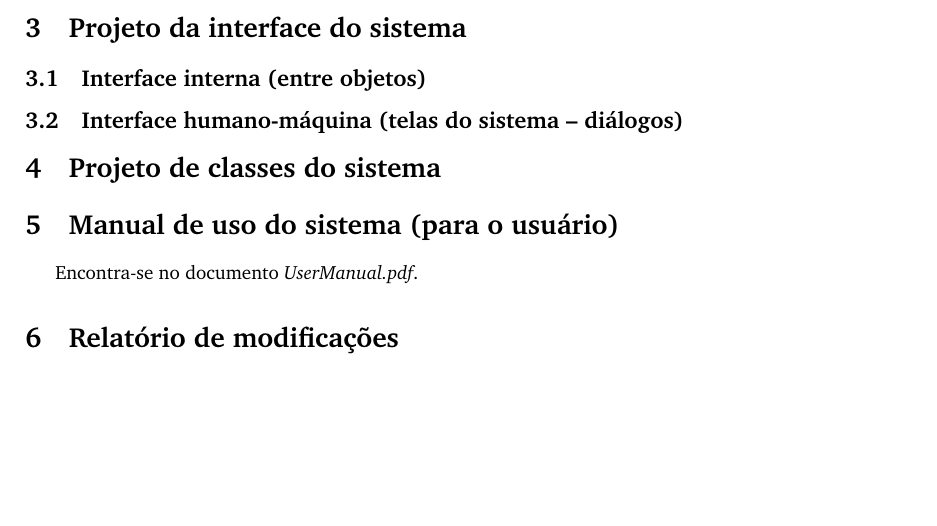
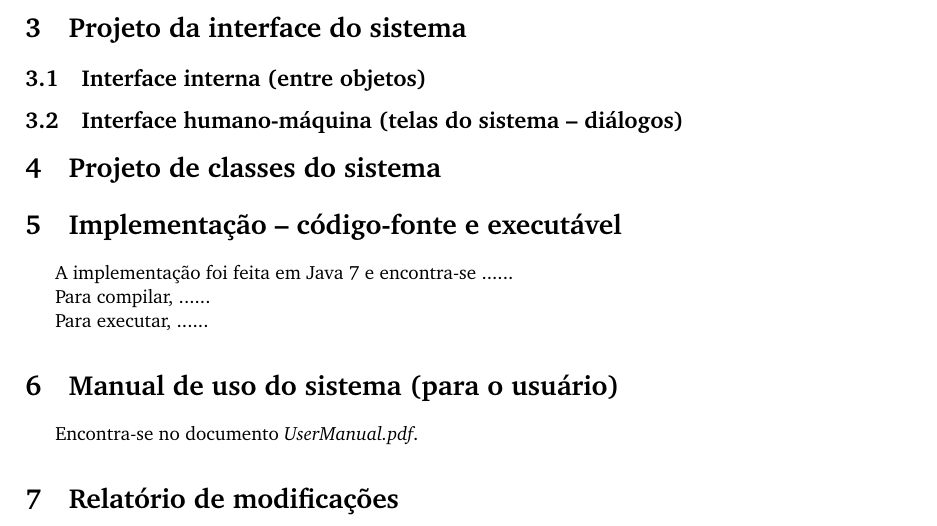
Before and after one commit to Turtledorm/kindred, a LaTeX document (report/fase2/main.tex, which reads report/fase2/codigo-fonte.tex): part of page 2 of 2, cut so that both start at the same text, the shorter picture padded with empty space. Compiled offline with pdfLaTeX.

Commit message:
Adicionado item ao relatório.

```diff
--- /dev/null
+++ b/report/fase2/codigo-fonte.tex
@@ -0,0 +1,7 @@
+\section{Implementação -- código-fonte e executável}
+
+A implementação foi feita em Java 7 e encontra-se ......
+
+Para compilar, ......
+
+Para executar, ......
--- a/report/fase2/main.tex
+++ b/report/fase2/main.tex
@@ -28,9 +28,10 @@
 
 \input{projeto-de-classes}
 
+\input{codigo-fonte}
+
 \input{manual-de-uso}
 
 \input{relatorio-de-modificacoes}
 
-
 \end{document}
```
